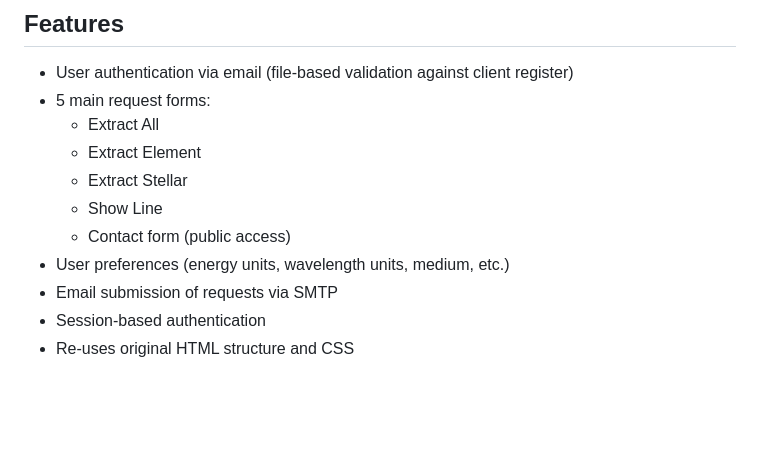
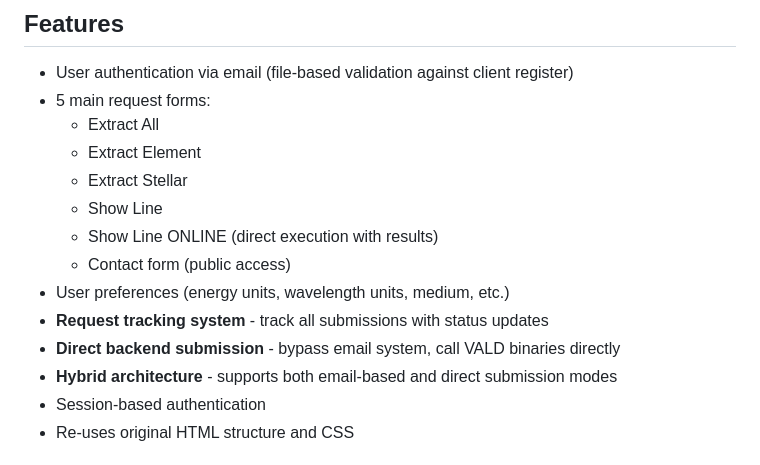
Before and after one commit to ivh/vald-www, a Markdown page: README.md, the part around the change printed below. GitHub-like rendering; blank space fills up the shorter version.

```diff
--- a/README.md
+++ b/README.md
@@ -10,9 +10,12 @@ This is a Django replacement for the original PHP-based VALD (Vienna Atomic Line
   - Extract Element
   - Extract Stellar
   - Show Line
+  - Show Line ONLINE (direct execution with results)
   - Contact form (public access)
 - User preferences (energy units, wavelength units, medium, etc.)
-- Email submission of requests via SMTP
+- **Request tracking system** - track all submissions with status updates
+- **Direct backend submission** - bypass email system, call VALD binaries directly
+- **Hybrid architecture** - supports both email-based and direct submission modes
 - Session-based authentication
 - Re-uses original HTML structure and CSS
 
```
Also changed, not shown: other parts of README.md (+92 -3 lines), CLAUDE.md (added, +291 -0 lines), backend/README.md (deleted, +0 -67 lines).
